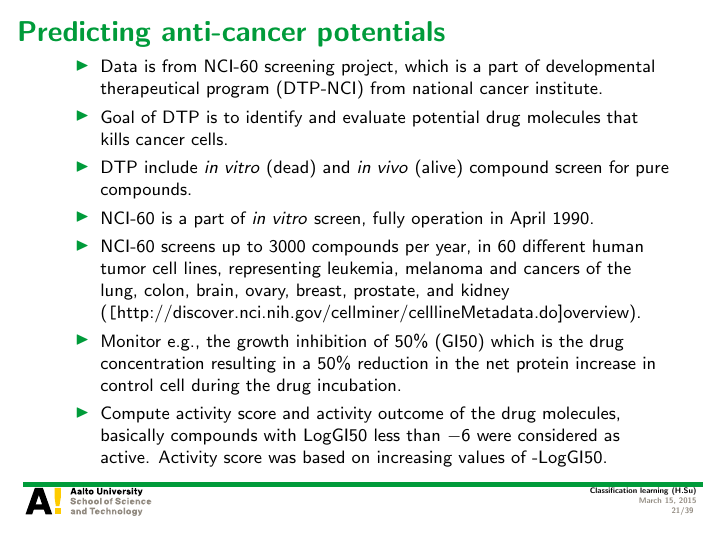
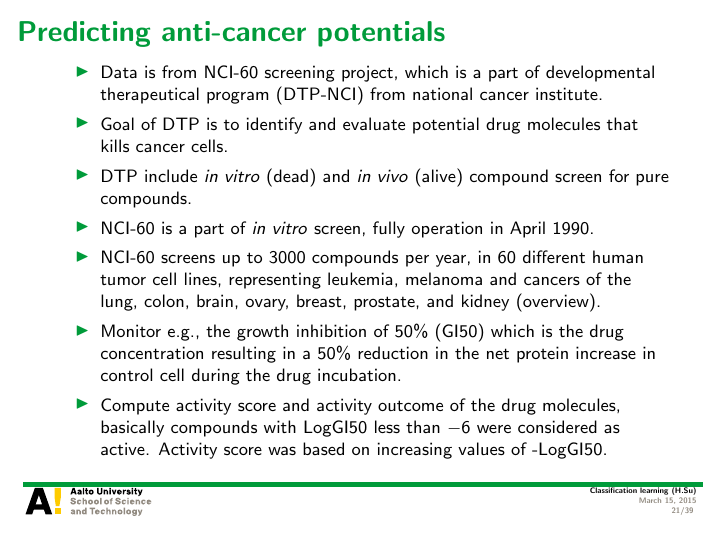
Before and after one commit to hongyusu/Posters_and_Presentations, LaTeX slides (Presentations/T61_6080_special_course_in_bioinformatics2/example.tex): page 21 of 39. Compiled offline with pdfLaTeX.

Commit message:
auto upload

```diff
--- a/Presentations/T61_6080_special_course_in_bioinformatics2/example.tex
+++ b/Presentations/T61_6080_special_course_in_bioinformatics2/example.tex
@@ -392,7 +392,7 @@
 		\item Goal of DTP is to identify and evaluate potential drug molecules that kills cancer cells.
 		\item DTP include \textit{in vitro} (dead) and \textit{in vivo} (alive) compound screen for pure compounds.
 		\item NCI-60 is a part of \textit{in vitro} screen, fully operation in April 1990.
-		\item NCI-60 screens up to $3000$ compounds per year, in $60$ different human tumor cell lines, representing leukemia, melanoma and cancers of the lung, colon, brain, ovary, breast, prostate, and kidney (\url[http://discover.nci.nih.gov/cellminer/celllineMetadata.do]{overview}).
+		\item NCI-60 screens up to $3000$ compounds per year, in $60$ different human tumor cell lines, representing leukemia, melanoma and cancers of the lung, colon, brain, ovary, breast, prostate, and kidney (\href{http://discover.nci.nih.gov/cellminer/celllineMetadata.do}{overview}).
 		\item Monitor e.g., the growth inhibition of $50\%$ (GI50)  which is the drug concentration resulting in a $50\%$ reduction in the net protein increase in control cell during the drug incubation.
 		\item Compute activity score and activity outcome of the drug molecules, basically compounds with LogGI50 less than $-6$ were considered as active. Activity score was based on increasing values of -LogGI50.
 	\end{itemize}
```
Also changed, not shown: 1 other file.
